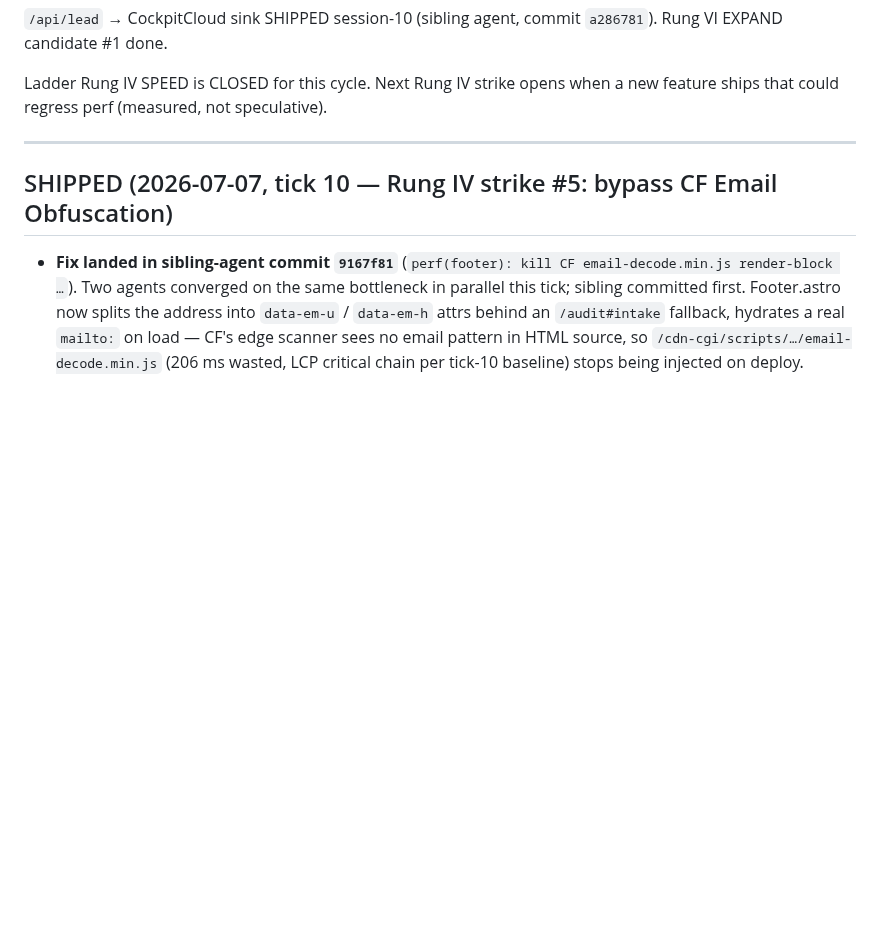
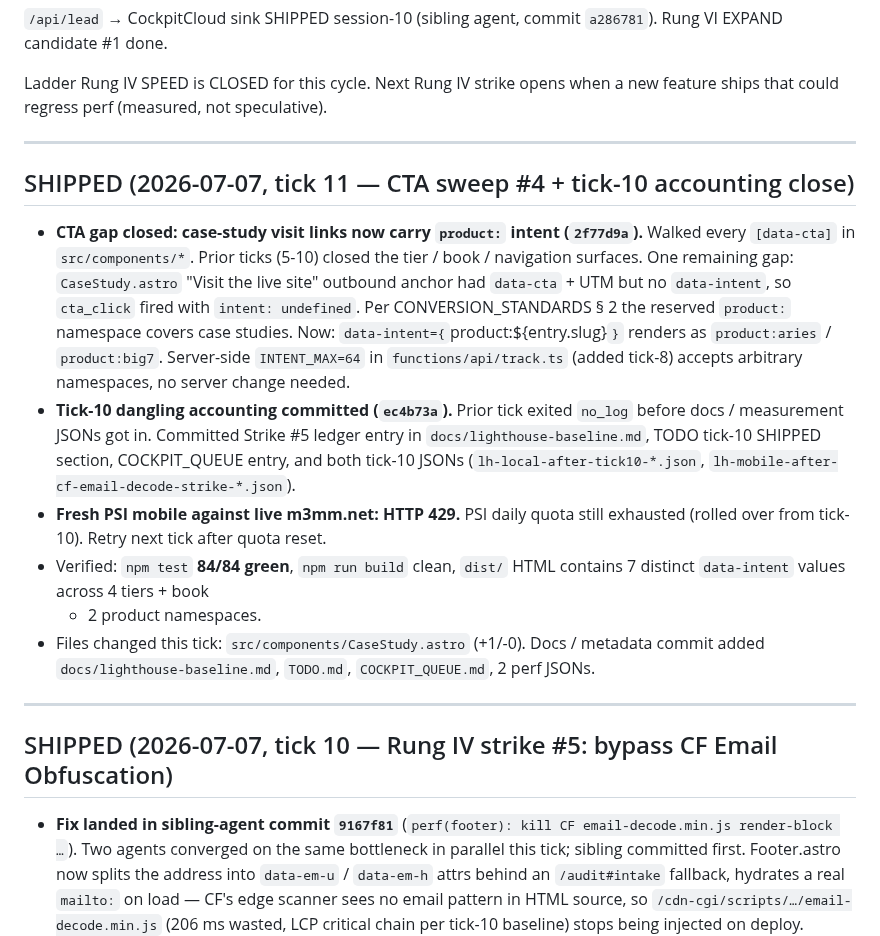
Before and after one commit to murillomartinezmichael/CompanySite, a Markdown page: TODO.md, the part around the change. GitHub-like rendering; blank space fills up the shorter version.

```diff
--- a/TODO.md
+++ b/TODO.md
@@ -31,6 +31,35 @@ built.** Candidates (ordered by money impact, not interest):
 Ladder Rung IV SPEED is CLOSED for this cycle. Next Rung IV strike
 opens when a new feature ships that could regress perf (measured, not
 speculative).
+
+---
+
+## SHIPPED (2026-07-07, tick 11 — CTA sweep #4 + tick-10 accounting close)
+
+- **CTA gap closed: case-study visit links now carry `product:` intent
+  (`2f77d9a`).** Walked every `[data-cta]` in `src/components/*`. Prior
+  ticks (5-10) closed the tier / book / navigation surfaces. One
+  remaining gap: `CaseStudy.astro` "Visit the live site" outbound anchor
+  had `data-cta` + UTM but no `data-intent`, so `cta_click` fired with
+  `intent: undefined`. Per CONVERSION_STANDARDS § 2 the reserved
+  `product:` namespace covers case studies. Now:
+  `data-intent={`product:${entry.slug}`}` renders as `product:aries` /
+  `product:big7`. Server-side `INTENT_MAX=64` in `functions/api/track.ts`
+  (added tick-8) accepts arbitrary namespaces, no server change needed.
+- **Tick-10 dangling accounting committed (`ec4b73a`).** Prior tick
+  exited `no_log` before docs / measurement JSONs got in. Committed
+  Strike #5 ledger entry in `docs/lighthouse-baseline.md`, TODO tick-10
+  SHIPPED section, COCKPIT_QUEUE entry, and both tick-10 JSONs
+  (`lh-local-after-tick10-*.json`, `lh-mobile-after-cf-email-decode-strike-*.json`).
+- **Fresh PSI mobile against live m3mm.net: HTTP 429.** PSI daily quota
+  still exhausted (rolled over from tick-10). Retry next tick after
+  quota reset.
+- Verified: `npm test` **84/84 green**, `npm run build` clean, `dist/`
+  HTML contains 7 distinct `data-intent` values across 4 tiers + book
+  + 2 product namespaces.
+- Files changed this tick: `src/components/CaseStudy.astro` (+1/-0).
+  Docs / metadata commit added `docs/lighthouse-baseline.md`, `TODO.md`,
+  `COCKPIT_QUEUE.md`, 2 perf JSONs.
 
 ---
 
```
Also changed, not shown: COCKPIT_QUEUE.md (+37 -0 lines).
